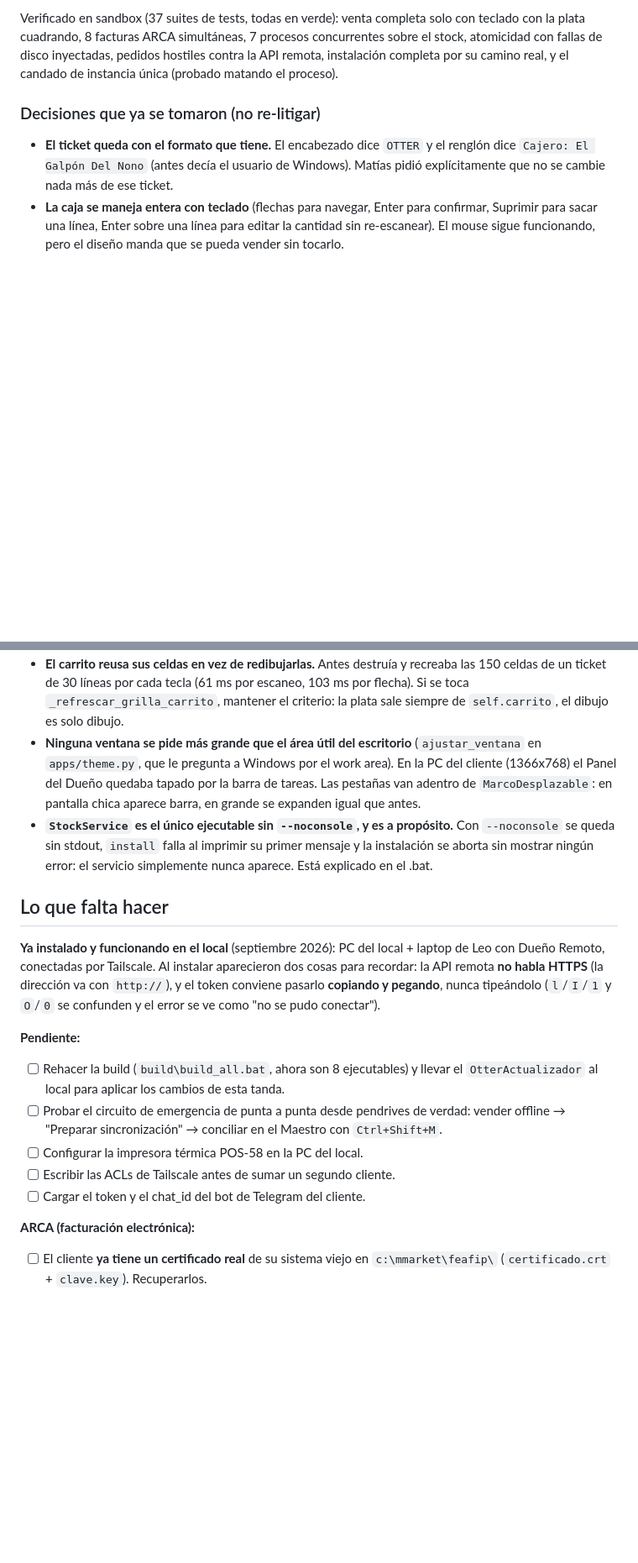
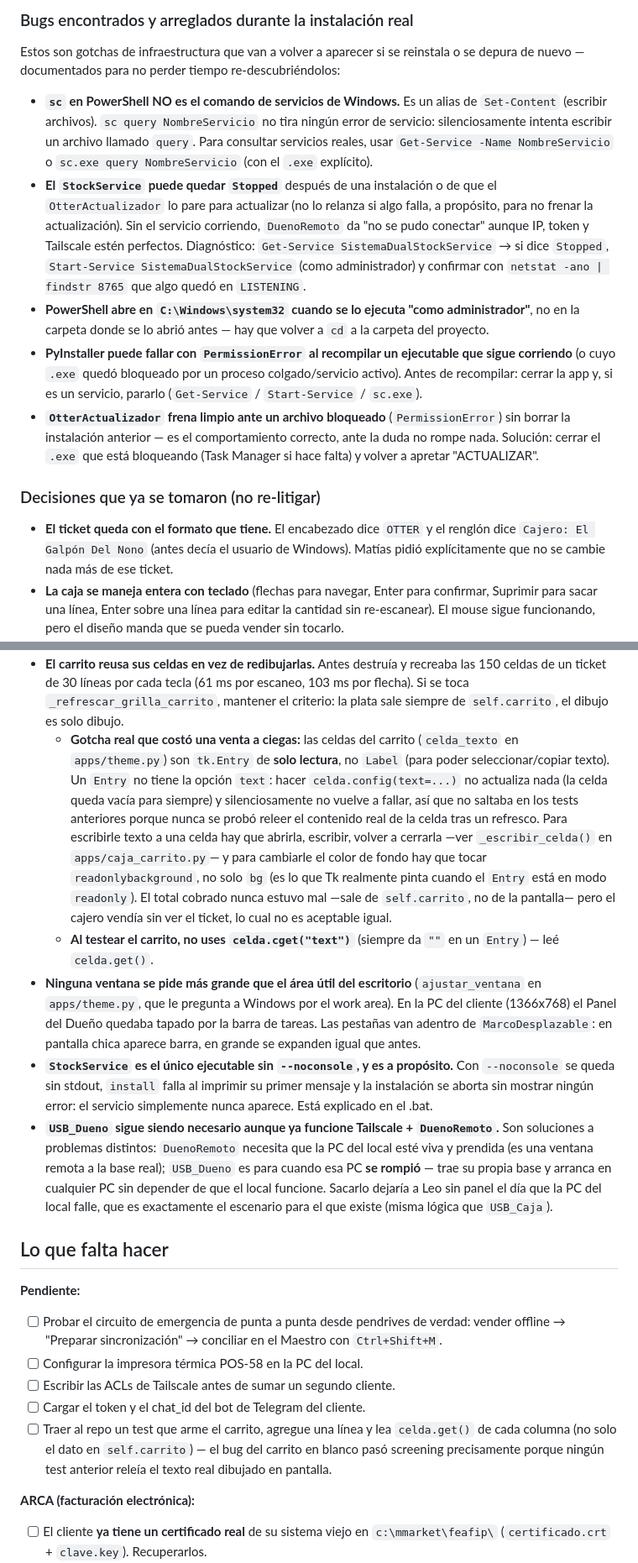
Before and after one commit to MatiasPiti/1, a Markdown page: CLAUDE.md, 2 parts joined by grey strips. Shown at 84% size. GitHub-like rendering; blank space fills up the shorter version.

```diff
--- a/CLAUDE.md
+++ b/CLAUDE.md
@@ -60,8 +74,28 @@ productos carga, el servicio instala y arranca, la API remota autentica.
 
-Verificado en sandbox (37 suites de tests, todas en verde): venta completa solo con teclado con
-la plata cuadrando, 8 facturas ARCA simultáneas, 7 procesos concurrentes sobre el stock,
-atomicidad con fallas de disco inyectadas, pedidos hostiles contra la API remota, instalación
-completa por su camino real, y el candado de instancia única (probado matando el proceso).
+### Bugs encontrados y arreglados durante la instalación real
+
+Estos son gotchas de infraestructura que van a volver a aparecer si se reinstala o se depura de
+nuevo — documentados para no perder tiempo re-descubriéndolos:
+
+- **`sc` en PowerShell NO es el comando de servicios de Windows.** Es un alias de `Set-Content`
+  (escribir archivos). `sc query NombreServicio` no tira ningún error de servicio: silenciosamente
+  intenta escribir un archivo llamado `query`. Para consultar servicios reales, usar
+  `Get-Service -Name NombreServicio` o `sc.exe query NombreServicio` (con el `.exe` explícito).
+- **El `StockService` puede quedar `Stopped`** después de una instalación o de que el
+  `OtterActualizador` lo pare para actualizar (no lo relanza si algo falla, a propósito, para no
+  frenar la actualización). Sin el servicio corriendo, `DuenoRemoto` da "no se pudo conectar"
+  aunque IP, token y Tailscale estén perfectos. Diagnóstico: `Get-Service SistemaDualStockService`
+  → si dice `Stopped`, `Start-Service SistemaDualStockService` (como administrador) y confirmar con
+  `netstat -ano | findstr 8765` que algo quedó en `LISTENING`.
+- **PowerShell abre en `C:\Windows\system32` cuando se lo ejecuta "como administrador"**, no en la
+  carpeta donde se lo abrió antes — hay que volver a `cd` a la carpeta del proyecto.
+- **PyInstaller puede fallar con `PermissionError` al recompilar un ejecutable que sigue corriendo**
+  (o cuyo `.exe` quedó bloqueado por un proceso colgado/servicio activo). Antes de recompilar:
+  cerrar la app y, si es un servicio, pararlo (`Get-Service` / `Start-Service` / `sc.exe`).
+- **`OtterActualizador` frena limpio ante un archivo bloqueado** (`PermissionError`) sin borrar la
+  instalación anterior — es el comportamiento correcto, ante la duda no rompe nada. Solución:
+  cerrar el `.exe` que está bloqueando (Task Manager si hace falta) y volver a apretar
+  "ACTUALIZAR".
 
 ### Decisiones que ya se tomaron (no re-litigar)
 
@@ -94,6 +128,18 @@ completa por su camino real, y el candado de instancia única (probado matando e
   celdas de un ticket de 30 líneas por cada tecla (61 ms por escaneo, 103 ms por flecha).
   Si se toca `_refrescar_grilla_carrito`, mantener el criterio: la plata sale siempre de
   `self.carrito`, el dibujo es solo dibujo.
+  - **Gotcha real que costó una venta a ciegas:** las celdas del carrito (`celda_texto` en
+    `apps/theme.py`) son `tk.Entry` de **solo lectura**, no `Label` (para poder seleccionar/copiar
+    texto). Un `Entry` no tiene la opción `text`: hacer `celda.config(text=...)` no actualiza nada
+    (la celda queda vacía para siempre) y silenciosamente no vuelve a fallar, así que no saltaba en
+    los tests anteriores porque nunca se probó releer el contenido real de la celda tras un
+    refresco. Para escribirle texto a una celda hay que abrirla, escribir, volver a cerrarla —ver
+    `_escribir_celda()` en `apps/caja_carrito.py`— y para cambiarle el color de fondo hay que tocar
+    `readonlybackground`, no solo `bg` (es lo que Tk realmente pinta cuando el `Entry` está en modo
+    `readonly`). El total cobrado nunca estuvo mal —sale de `self.carrito`, no de la pantalla— pero
+    el cajero vendía sin ver el ticket, lo cual no es aceptable igual.
+  - **Al testear el carrito, no uses `celda.cget("text")`** (siempre da `""` en un `Entry`) — leé
+    `celda.get()`.
 - **Ninguna ventana se pide más grande que el área útil del escritorio** (`ajustar_ventana`
   en `apps/theme.py`, que le pregunta a Windows por el work area). En la PC del cliente
   (1366x768) el Panel del Dueño quedaba tapado por la barra de tareas. Las pestañas van
@@ -102,23 +148,24 @@ completa por su camino real, y el candado de instancia única (probado matando e
 - **`StockService` es el único ejecutable sin `--noconsole`, y es a propósito.** Con `--noconsole`
   se queda sin stdout, `install` falla al imprimir su primer mensaje y la instalación se aborta
   sin mostrar ningún error: el servicio simplemente nunca aparece. Está explicado en el .bat.
+- **`USB_Dueno` sigue siendo necesario aunque ya funcione Tailscale + `DuenoRemoto`.** Son
+  soluciones a problemas distintos: `DuenoRemoto` necesita que la PC del local esté viva y
+  prendida (es una ventana remota a la base real); `USB_Dueno` es para cuando esa PC **se rompió**
+  — trae su propia base y arranca en cualquier PC sin depender de que el local funcione. Sacarlo
+  dejaría a Leo sin panel el día que la PC del local falle, que es exactamente el escenario para el
+  que existe (misma lógica que `USB_Caja`).
 
 ## Lo que falta hacer
 
-**Ya instalado y funcionando en el local** (septiembre 2026): PC del local + laptop de Leo con
-Dueño Remoto, conectadas por Tailscale. Al instalar aparecieron dos cosas para recordar:
-la API remota **no habla HTTPS** (la dirección va con `http://`), y el token conviene pasarlo
-**copiando y pegando**, nunca tipeándolo (`l`/`I`/`1` y `O`/`0` se confunden y el error se ve
-como "no se pudo conectar").
-
 **Pendiente:**
-- [ ] Rehacer la build (`build\build_all.bat`, ahora son 8 ejecutables) y llevar el
-      `OtterActualizador` al local para aplicar los cambios de esta tanda.
 - [ ] Probar el circuito de emergencia de punta a punta desde pendrives de verdad: vender offline
       → "Preparar sincronización" → conciliar en el Maestro con `Ctrl+Shift+M`.
 - [ ] Configurar la impresora térmica POS-58 en la PC del local.
 - [ ] Escribir las ACLs de Tailscale antes de sumar un segundo cliente.
 - [ ] Cargar el token y el chat_id del bot de Telegram del cliente.
+- [ ] Traer al repo un test que arme el carrito, agregue una línea y lea `celda.get()` de cada
+      columna (no solo el dato en `self.carrito`) — el bug del carrito en blanco pasó screening
+      precisamente porque ningún test anterior releía el texto real dibujado en pantalla.
 
 **ARCA (facturación electrónica):**
 - [ ] El cliente **ya tiene un certificado real** de su sistema viejo en `c:\mmarket\feafip\`
```
Also changed, not shown: other parts of CLAUDE.md (+45 -18 lines).
